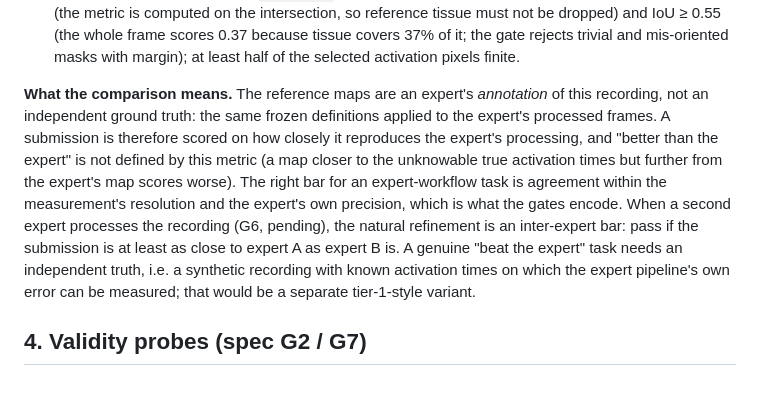
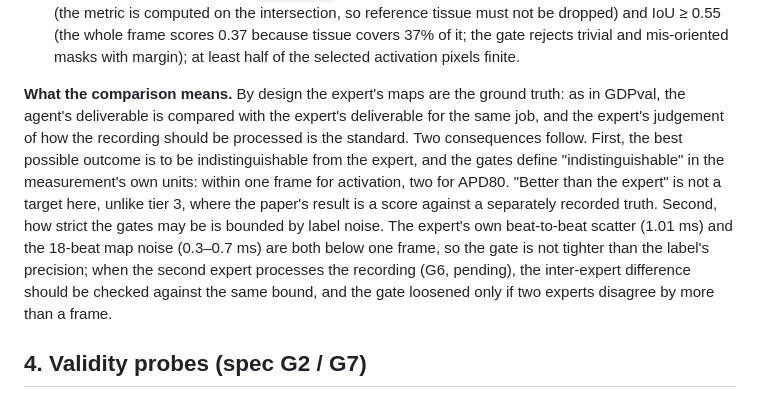
Before and after one commit to William-XiaodongAn/Science-Agent-Bench, a Markdown page: tasks/optical-mapping-activation-maps/README.md, the part around the change. GitHub-like rendering.

Commit message:
Tier 2: state the comparison philosophy (expert deliverable is the ground truth by design, GDPval-style); gates bounded by label precision

```diff
--- a/tasks/optical-mapping-activation-maps/README.md
+++ b/tasks/optical-mapping-activation-maps/README.md
@@ -88,16 +88,17 @@ unit, not in units of what any pipeline scored.
   (the whole frame scores 0.37 because tissue covers 37% of it; the gate rejects trivial and
   mis-oriented masks with margin); at least half of the selected activation pixels finite.
 
-**What the comparison means.** The reference maps are an expert's *annotation* of this recording, not
-an independent ground truth: the same frozen definitions applied to the expert's processed frames. A
-submission is therefore scored on how closely it reproduces the expert's processing, and "better than
-the expert" is not defined by this metric (a map closer to the unknowable true activation times but
-further from the expert's map scores worse). The right bar for an expert-workflow task is agreement
-within the measurement's resolution and the expert's own precision, which is what the gates encode.
-When a second expert processes the recording (G6, pending), the natural refinement is an inter-expert
-bar: pass if the submission is at least as close to expert A as expert B is. A genuine "beat the
-expert" task needs an independent truth, i.e. a synthetic recording with known activation times on
-which the expert pipeline's own error can be measured; that would be a separate tier-1-style variant.
+**What the comparison means.** By design the expert's maps are the ground truth: as in GDPval, the
+agent's deliverable is compared with the expert's deliverable for the same job, and the expert's judgement
+of how the recording should be processed is the standard. Two consequences follow. First, the best
+possible outcome is to be indistinguishable from the expert, and the gates define "indistinguishable" in
+the measurement's own units: within one frame for activation, two for APD80. "Better than the expert" is
+not a target here, unlike tier 3, where the paper's result is a score against a separately recorded truth.
+Second, how strict the gates may be is bounded by label noise. The expert's own beat-to-beat scatter
+(1.01 ms) and the 18-beat map noise (0.3–0.7 ms) are both below one frame, so the gate is not tighter than
+the label's precision; when the second expert processes the recording (G6, pending), the inter-expert
+difference should be checked against the same bound, and the gate loosened only if two experts disagree
+by more than a frame.
 
 ## 4. Validity probes (spec G2 / G7)
 
```
